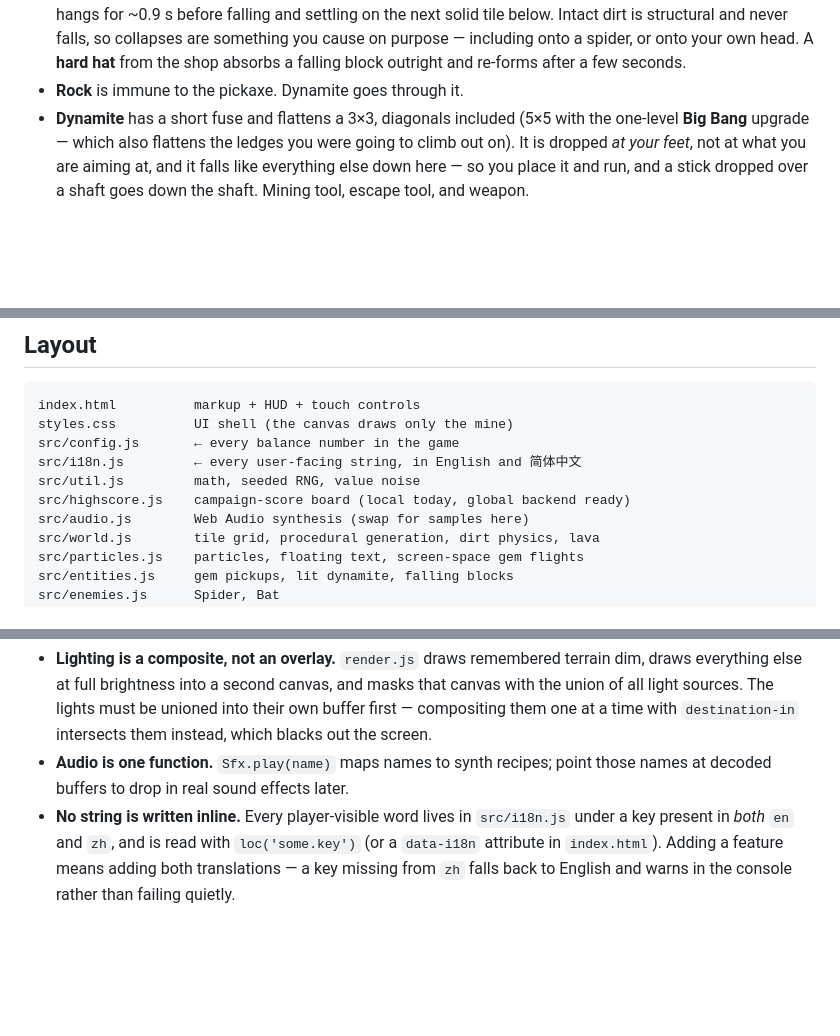
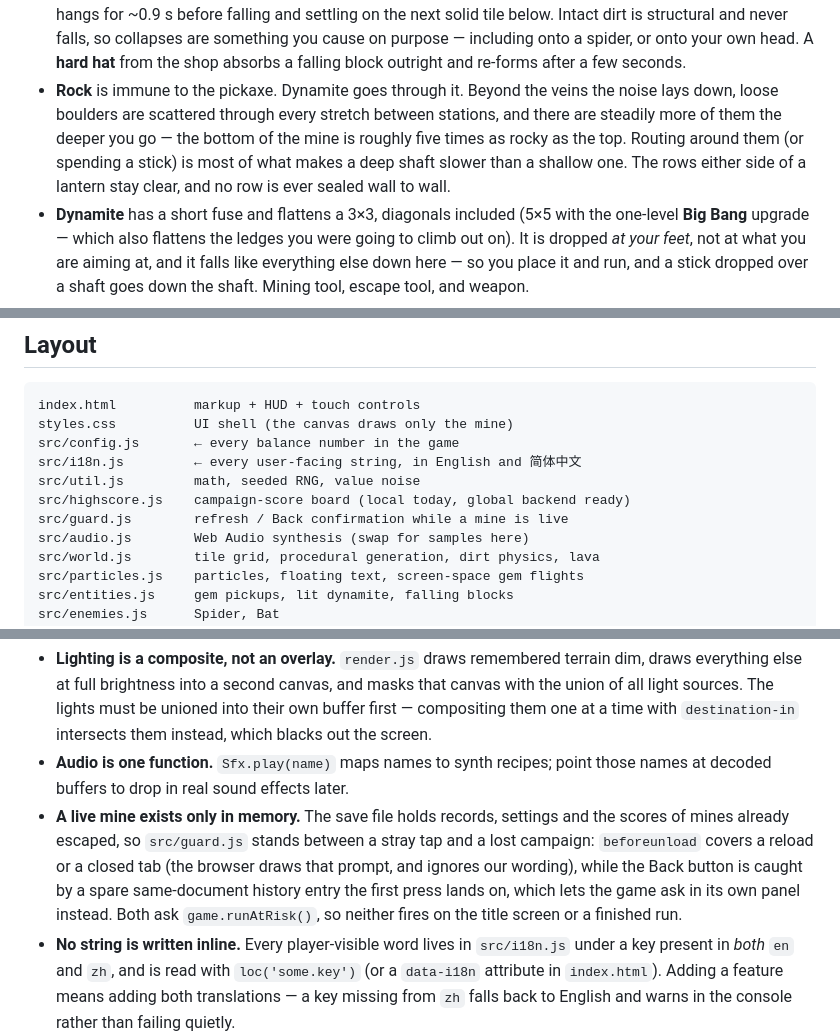
Before and after one commit to WuxiaScrub/airport_waiting_hackathon, a Markdown page: README.md, 3 parts joined by grey strips. Drawn GitHub-style; blank space fills up the shorter version.

Commit message:
Document scattered boulders and the exit guard
Co-Authored-By: Claude Opus 5.5 <noreply@anthropic.com>
Claude-Session: https://claude.ai/code/session_013f1ApgtdyyqkMWA9RTkmj3

```diff
--- a/README.md
+++ b/README.md
@@ -66,7 +66,13 @@ Descend → mine → collect → risk going deeper → checkpoint (shop) → rep
   falls, so collapses are something you cause on purpose — including onto a
   spider, or onto your own head. A **hard hat** from the shop absorbs a falling
   block outright and re-forms after a few seconds.
-- **Rock** is immune to the pickaxe. Dynamite goes through it.
+- **Rock** is immune to the pickaxe. Dynamite goes through it. Beyond the veins
+  the noise lays down, loose boulders are scattered through every stretch
+  between stations, and there are steadily more of them the deeper you go — the
+  bottom of the mine is roughly five times as rocky as the top. Routing around
+  them (or spending a stick) is most of what makes a deep shaft slower than a
+  shallow one. The rows either side of a lantern stay clear, and no row is ever
+  sealed wall to wall.
 - **Dynamite** has a short fuse and flattens a 3×3, diagonals included (5×5
   with the one-level **Big Bang** upgrade — which also flattens the ledges you
   were going to climb out on). It is
@@ -168,6 +174,7 @@ src/config.js       ← every balance number in the game
 src/i18n.js         ← every user-facing string, in English and 简体中文
 src/util.js         math, seeded RNG, value noise
 src/highscore.js    campaign-score board (local today, global backend ready)
+src/guard.js        refresh / Back confirmation while a mine is live
 src/audio.js        Web Audio synthesis (swap for samples here)
 src/world.js        tile grid, procedural generation, dirt physics, lava
 src/particles.js    particles, floating text, screen-space gem flights
@@ -201,6 +208,13 @@ Two notes for anyone extending this:
   `destination-in` intersects them instead, which blacks out the screen.
 - **Audio is one function.** `Sfx.play(name)` maps names to synth recipes; point
   those names at decoded buffers to drop in real sound effects later.
+- **A live mine exists only in memory.** The save file holds records, settings
+  and the scores of mines already escaped, so `src/guard.js` stands between a
+  stray tap and a lost campaign: `beforeunload` covers a reload or a closed tab
+  (the browser draws that prompt, and ignores our wording), while the Back
+  button is caught by a spare same-document history entry the first press lands
+  on, which lets the game ask in its own panel instead. Both ask
+  `game.runAtRisk()`, so neither fires on the title screen or a finished run.
 - **No string is written inline.** Every player-visible word lives in
   `src/i18n.js` under a key present in *both* `en` and `zh`, and is read with
   `loc('some.key')` (or a `data-i18n` attribute in `index.html`). Adding a
```
